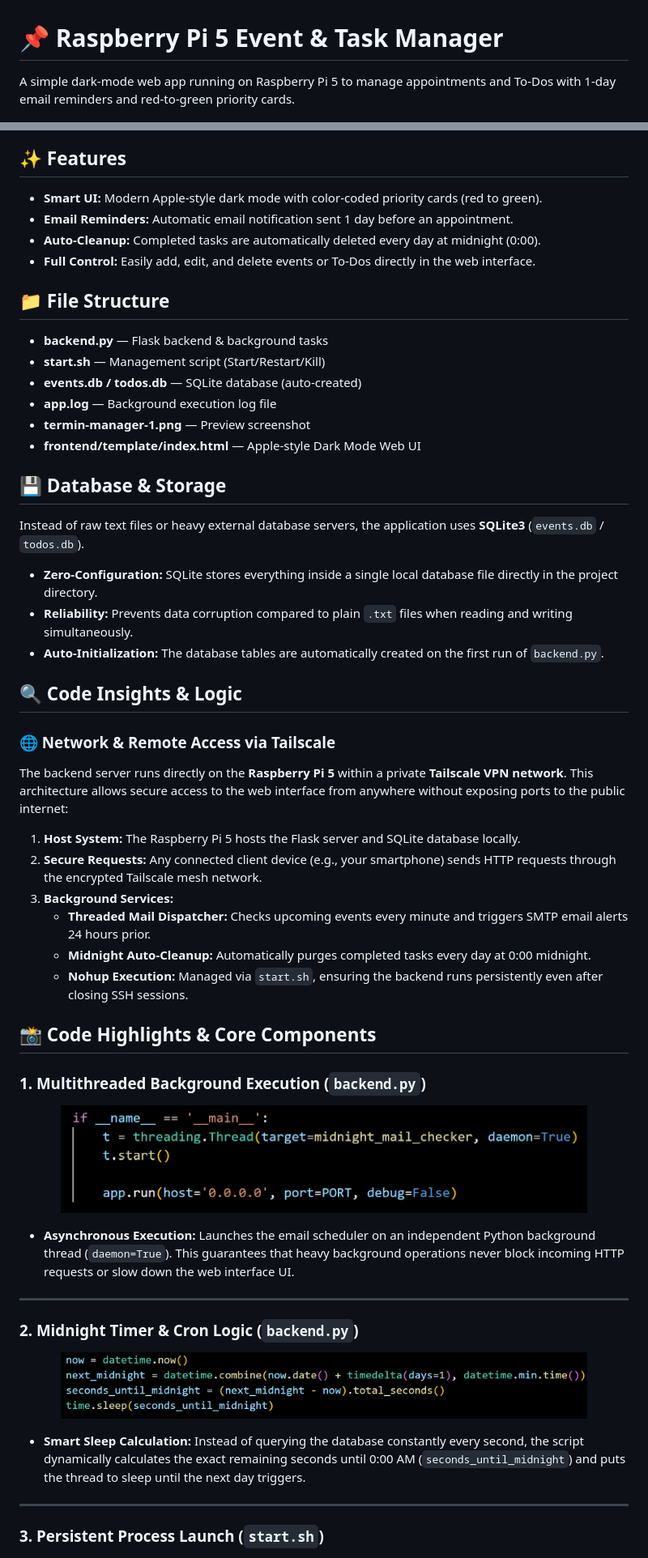
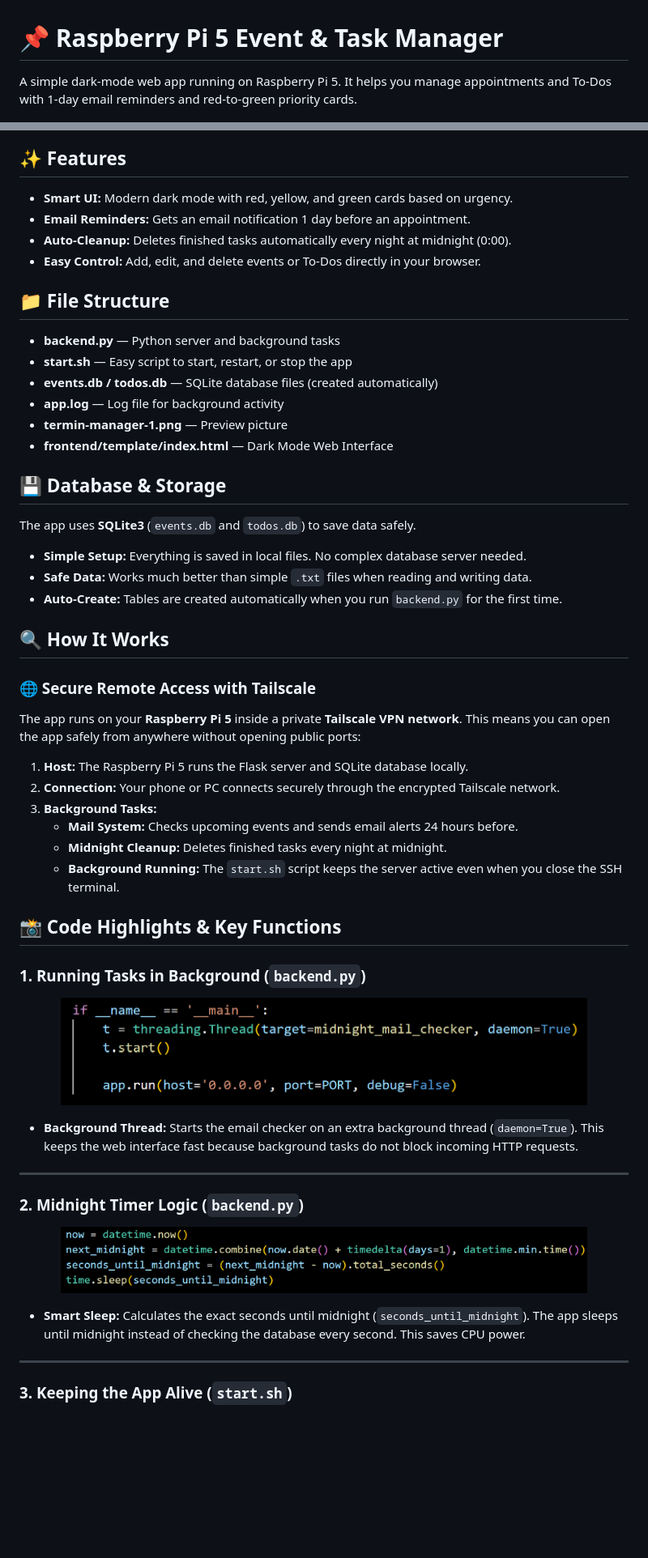
Before and after one commit to rodin04/Termin-planer, a Markdown page: README.md, 2 parts joined by grey strips. Shown at 81% size. Rendered like a GitHub page; blank space fills up the shorter version.

```diff
--- a/README.md
+++ b/README.md
@@ -1,68 +1,67 @@
 # 📌 Raspberry Pi 5 Event & Task Manager
 
-A simple dark-mode web app running on Raspberry Pi 5 to manage appointments and To-Dos with 1-day email reminders and red-to-green priority cards.
+A simple dark-mode web app running on Raspberry Pi 5. It helps you manage appointments and To-Dos with 1-day email reminders and red-to-green priority cards.
 
 <p align="center">
   <img src="termin-manager-1.png" alt="Termin Manager Preview" width="600" style="max-width: 100%; height: auto; border-radius: 12px;">
 </p>
 
 ## ✨ Features
-- **Smart UI:** Modern Apple-style dark mode with color-coded priority cards (red to green).
-- **Email Reminders:** Automatic email notification sent 1 day before an appointment.
-- **Auto-Cleanup:** Completed tasks are automatically deleted every day at midnight (0:00).
-- **Full Control:** Easily add, edit, and delete events or To-Dos directly in the web interface.
+- **Smart UI:** Modern dark mode with red, yellow, and green cards based on urgency.
+- **Email Reminders:** Gets an email notification 1 day before an appointment.
+- **Auto-Cleanup:** Deletes finished tasks automatically every night at midnight (0:00).
+- **Easy Control:** Add, edit, and delete events or To-Dos directly in your browser.
 
 ## 📁 File Structure
 
-- **backend.py** — Flask backend & background tasks
-- **start.sh** — Management script (Start/Restart/Kill)
-- **events.db / todos.db** — SQLite database (auto-created)
-- **app.log** — Background execution log file
-- **termin-manager-1.png** — Preview screenshot
-- **frontend/template/index.html** — Apple-style Dark Mode Web UI
+- **backend.py** — Python server and background tasks
+- **start.sh** — Easy script to start, restart, or stop the app
+- **events.db / todos.db** — SQLite database files (created automatically)
+- **app.log** — Log file for background activity
+- **termin-manager-1.png** — Preview picture
+- **frontend/template/index.html** — Dark Mode Web Interface
 
 ## 💾 Database & Storage
 
-Instead of raw text files or heavy external database servers, the application uses **SQLite3** (`events.db` / `todos.db`).
+The app uses **SQLite3** (`events.db` and `todos.db`) to save data safely.
 
-- **Zero-Configuration:** SQLite stores everything inside a single local database file directly in the project directory.
-- **Reliability:** Prevents data corruption compared to plain `.txt` files when reading and writing simultaneously.
-- **Auto-Initialization:** The database tables are automatically created on the first run of `backend.py`.
+- **Simple Setup:** Everything is saved in local files. No complex database server needed.
+- **Safe Data:** Works much better than simple `.txt` files when reading and writing data.
+- **Auto-Create:** Tables are created automatically when you run `backend.py` for the first time.
 
-## 🔍 Code Insights & Logic
+## 🔍 How It Works
 
-### 🌐 Network & Remote Access via Tailscale
-The backend server runs directly on the **Raspberry Pi 5** within a private **Tailscale VPN network**. This architecture allows secure access to the web interface from anywhere without exposing ports to the public internet:
+### 🌐 Secure Remote Access with Tailscale
+The app runs on your **Raspberry Pi 5** inside a private **Tailscale VPN network**. This means you can open the app safely from anywhere without opening public ports:
 
-1. **Host System:** The Raspberry Pi 5 hosts the Flask server and SQLite database locally.
-2. **Secure Requests:** Any connected client device (e.g., your smartphone) sends HTTP requests through the encrypted Tailscale mesh network.
-3. **Background Services:**
-   - **Threaded Mail Dispatcher:** Checks upcoming events every minute and triggers SMTP email alerts 24 hours prior.
-   - **Midnight Auto-Cleanup:** Automatically purges completed tasks every day at 0:00 midnight.
-   - **Nohup Execution:** Managed via `start.sh`, ensuring the backend runs persistently even after closing SSH sessions.
+1. **Host:** The Raspberry Pi 5 runs the Flask server and SQLite database locally.
+2. **Connection:** Your phone or PC connects securely through the encrypted Tailscale network.
+3. **Background Tasks:**
+   - **Mail System:** Checks upcoming events and sends email alerts 24 hours before.
+   - **Midnight Cleanup:** Deletes finished tasks every night at midnight.
+   - **Background Running:** The `start.sh` script keeps the server active even when you close the SSH terminal.
 
+## 📸 Code Highlights & Key Functions
 
-## 📸 Code Highlights & Core Components
-
-### 1. Multithreaded Background Execution (`backend.py`)
+### 1. Running Tasks in Background (`backend.py`)
 <p align="center">
   <img src="code-view-1.png" alt="Threading Setup" width="650" style="max-width: 100%; height: auto; border-radius: 10px; border: 1px solid #333;">
 </p>
 
-* **Asynchronous Execution:** Launches the email scheduler on an independent Python background thread (`daemon=True`). This guarantees that heavy background operations never block incoming HTTP requests or slow down the web interface UI.
+* **Background Thread:** Starts the email checker on an extra background thread (`daemon=True`). This keeps the web interface fast because background tasks do not block incoming HTTP requests.
 
 ---
 
-### 2. Midnight Timer & Cron Logic (`backend.py`)
+### 2. Midnight Timer Logic (`backend.py`)
 <p align="center">
   <img src="code-view-2.png" alt="Midnight Calculation" width="650" style="max-width: 100%; height: auto; border-radius: 10px; border: 1px solid #333;">
 </p>
 
-* **Smart Sleep Calculation:** Instead of querying the database constantly every second, the script dynamically calculates the exact remaining seconds until 0:00 AM (`seconds_until_midnight`) and puts the thread to sleep until the next day triggers.
+* **Smart Sleep:** Calculates the exact seconds until midnight (`seconds_until_midnight`). The app sleeps until midnight instead of checking the database every second. This saves CPU power.
 
 ---
 
-### 3. Persistent Process Launch (`start.sh`)
+### 3. Keeping the App Alive (`start.sh`)
 <p align="center">
   <img src="code-view-3.png" alt="Nohup Launch" width="650" style="max-width: 100%; height: auto; border-radius: 10px; border: 1px solid #333;">
 </p>
```
Also changed, not shown: other parts of README.md (+1 -1 lines).
